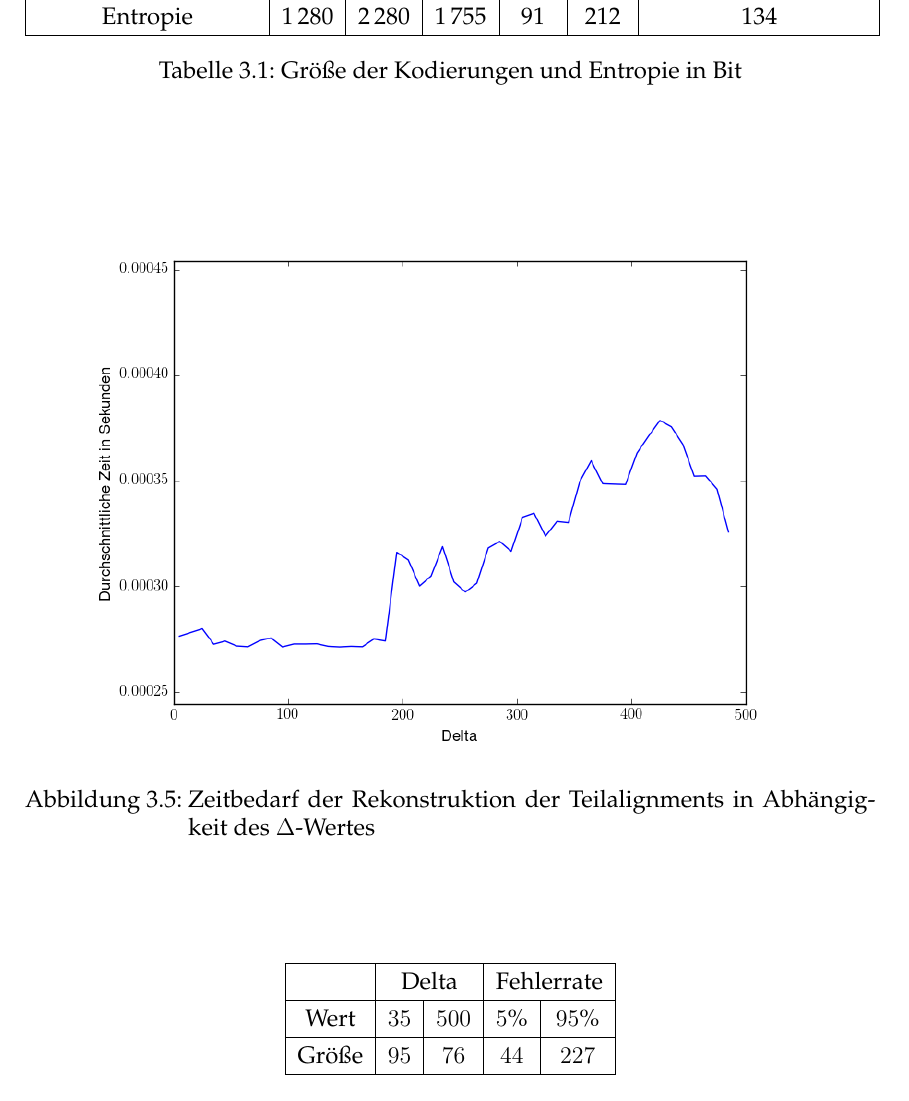
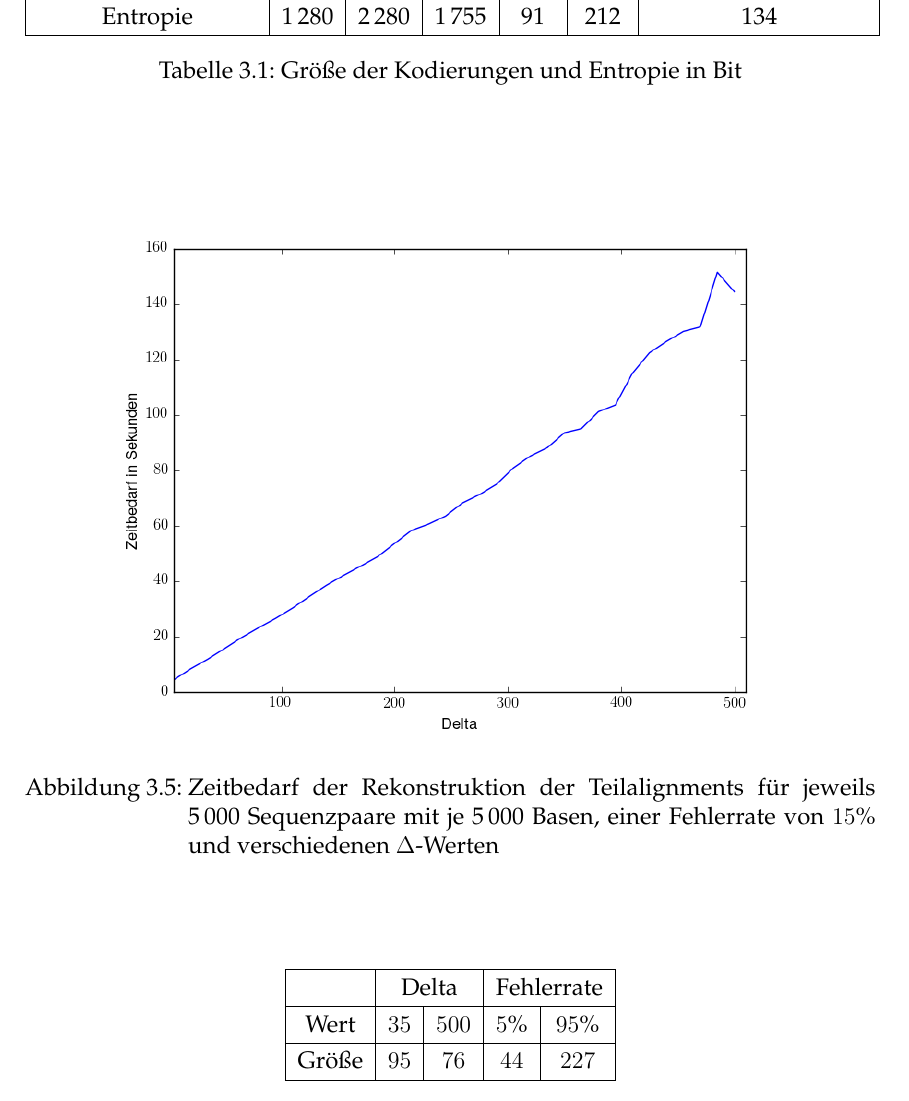
Before and after one commit to thorbenwiese/bachelorarbeit, a LaTeX book (Ausarbeitung/bachelorarbeit_wiese.tex, which reads Ausarbeitung/Ausarbeitung.tex): part of page 30 of 46, cut so that both start at the same text. The pictures show the PDF file Ausarbeitung/bachelorarbeit_wiese.pdf that the author committed with the source; the source files are stored in an older character set and shown here as Unicode.

Commit message:
zeitmessung

```diff
--- a/Ausarbeitung/Ausarbeitung.tex
+++ b/Ausarbeitung/Ausarbeitung.tex
@@ -604,7 +604,7 @@ Err max: 227.169709989
 \begin{figure}[t]
 	\centering
 	\includegraphics[width=13cm]{coding/time}
-	\caption{Zeitbedarf der Rekonstruktion der Teilalignments in Abhängigkeit des $\Delta$-Wertes}
+	\caption{Zeitbedarf der Rekonstruktion der Teilalignments für jeweils \numprint{5000} Sequenzpaare mit je \numprint{5000} Basen, einer Fehlerrate von $15$\% und verschiedenen $\Delta$-Werten}
 	\label{time}
 \end{figure}
 
```
Also changed, not shown: Ausarbeitung/bachelorarbeit_wiese.pdf, Ausarbeitung/time.png (added).
